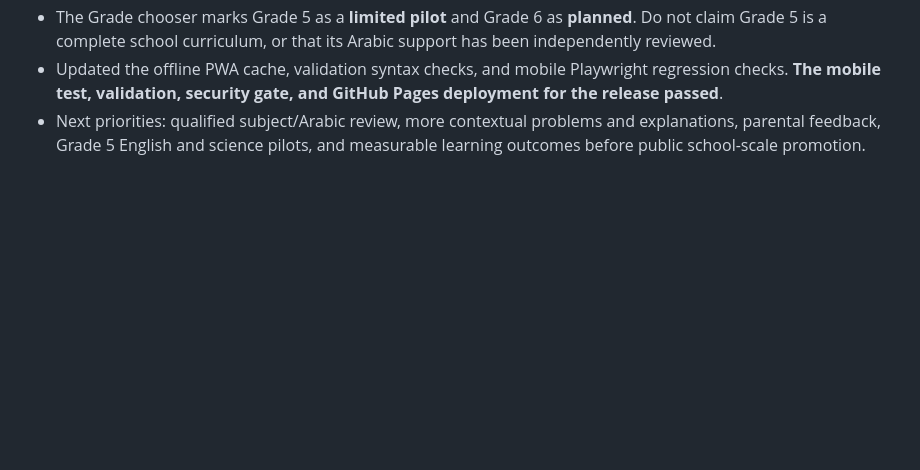
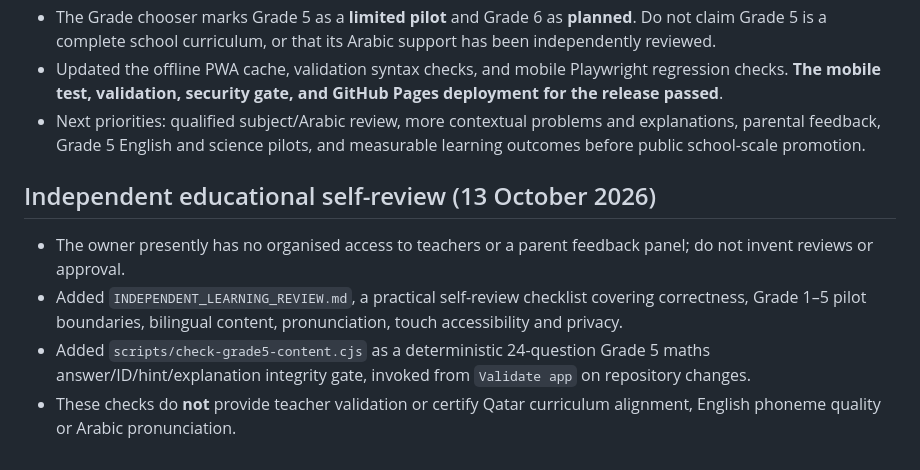
Before and after one commit to Rahman1388/little-learners-academy, a Markdown page: PROJECT-CONTINUITY.md, the part around the change. Drawn GitHub-style; blank space fills up the shorter version.

Commit message:
Record teacher-panel limitation and self-review quality controls in project handover

```diff
--- a/PROJECT-CONTINUITY.md
+++ b/PROJECT-CONTINUITY.md
@@ -114,3 +114,11 @@ Ask the assistant to inspect this file and live repository before making changes
 - The Grade chooser marks Grade 5 as a **limited pilot** and Grade 6 as **planned**. Do not claim Grade 5 is a complete school curriculum, or that its Arabic support has been independently reviewed.
 - Updated the offline PWA cache, validation syntax checks, and mobile Playwright regression checks. **The mobile test, validation, security gate, and GitHub Pages deployment for the release passed**.
 - Next priorities: qualified subject/Arabic review, more contextual problems and explanations, parental feedback, Grade 5 English and science pilots, and measurable learning outcomes before public school-scale promotion.
+
+
+## Independent educational self-review (13 October 2026)
+
+- The owner presently has no organised access to teachers or a parent feedback panel; do not invent reviews or approval.
+- Added `INDEPENDENT_LEARNING_REVIEW.md`, a practical self-review checklist covering correctness, Grade 1–5 pilot boundaries, bilingual content, pronunciation, touch accessibility and privacy.
+- Added `scripts/check-grade5-content.cjs` as a deterministic 24-question Grade 5 maths answer/ID/hint/explanation integrity gate, invoked from `Validate app` on repository changes.
+- These checks do **not** provide teacher validation or certify Qatar curriculum alignment, English phoneme quality or Arabic pronunciation.
```
